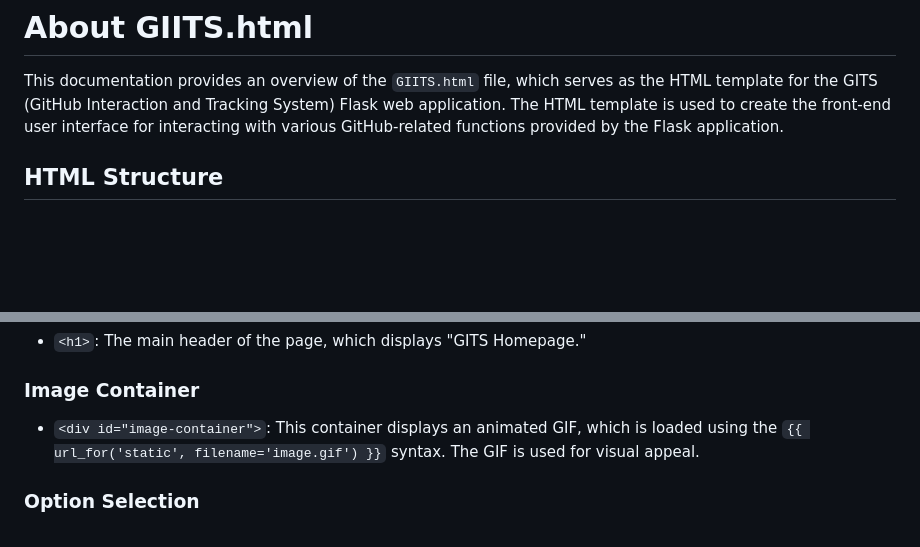
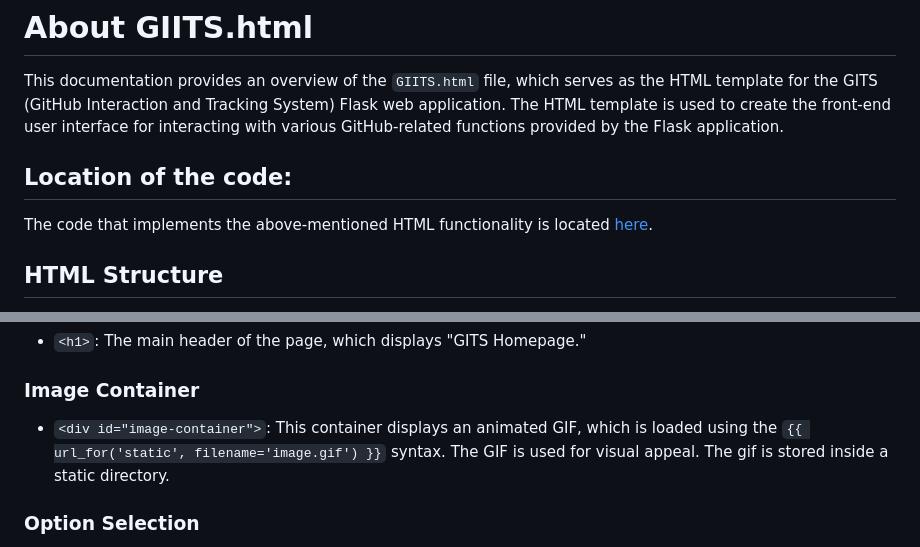
Before and after one commit to psvkaushik/Group50_Proj2, a Markdown page: docs/GIITS_HTML.md, 2 parts joined by grey strips. Rendered like a GitHub page; blank space fills up the shorter version.

```diff
--- a/docs/GIITS_HTML.md
+++ b/docs/GIITS_HTML.md
@@ -1,6 +1,9 @@
 # About GIITS.html
 
 This documentation provides an overview of the `GIITS.html` file, which serves as the HTML template for the GITS (GitHub Interaction and Tracking System) Flask web application. The HTML template is used to create the front-end user interface for interacting with various GitHub-related functions provided by the Flask application.
+
+## Location of the code:
+The code that implements the above-mentioned HTML functionality is located [here](./src/templates/GIITS.html).
 
 ## HTML Structure
 
@@ -16,7 +19,7 @@ The `GIITS.html` template has a simple HTML structure that includes a title, a s
 - `<h1>`: The main header of the page, which displays "GITS Homepage."
 
 ### Image Container
-- `<div id="image-container">`: This container displays an animated GIF, which is loaded using the `{{ url_for('static', filename='image.gif') }}` syntax. The GIF is used for visual appeal.
+- `<div id="image-container">`: This container displays an animated GIF, which is loaded using the `{{ url_for('static', filename='image.gif') }}` syntax. The GIF is used for visual appeal. The gif is stored inside a static directory.
 
 ### Option Selection
 - `<label>` and `<select>`: This section includes a dropdown menu labeled "Select an option," which allows users to choose from various GitHub-related actions.
```
